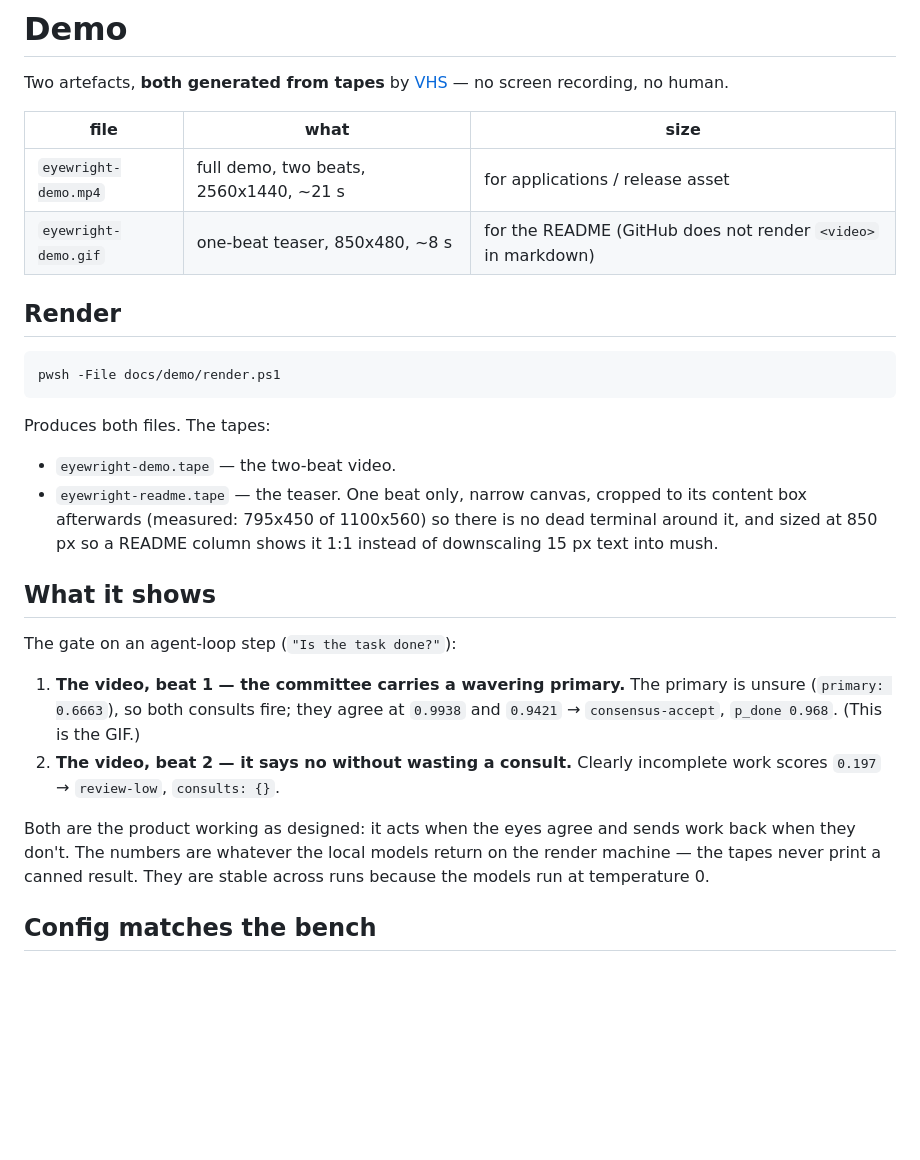
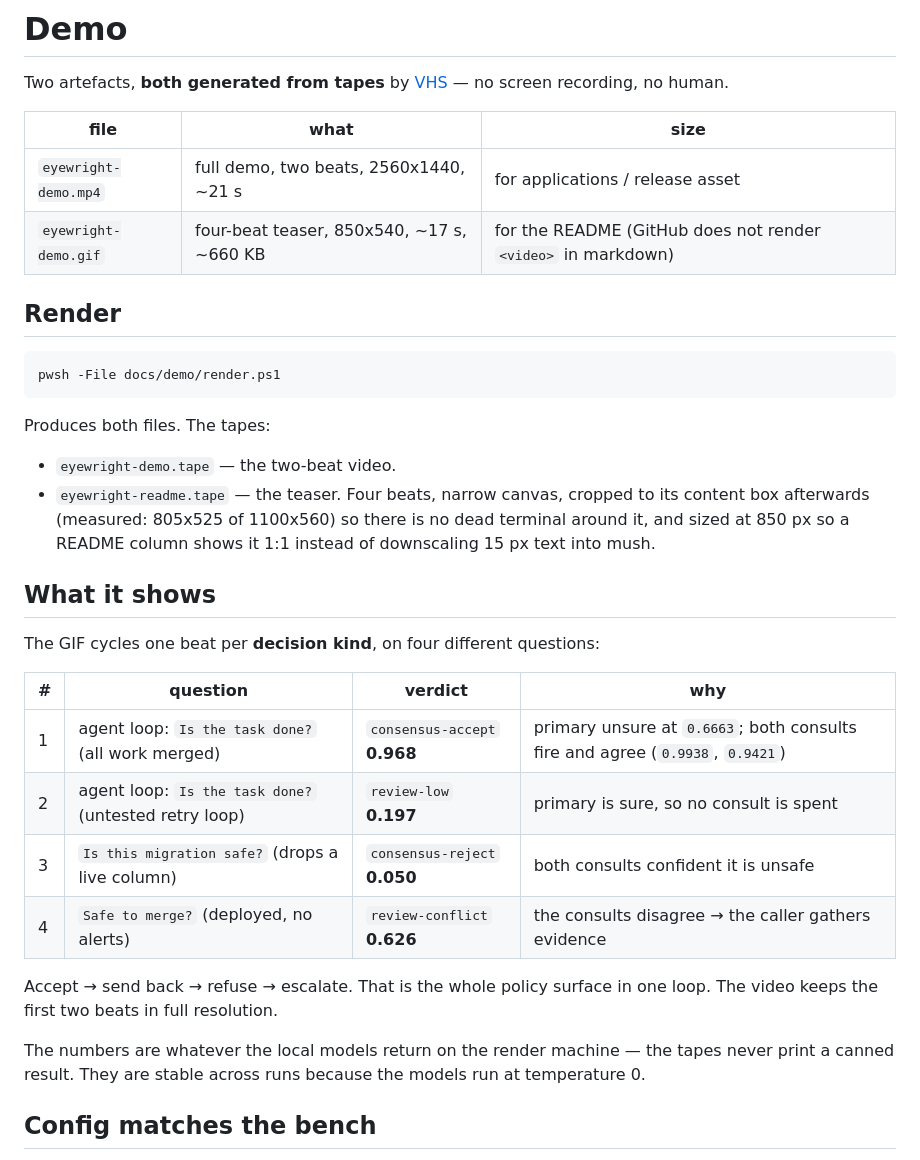
Before and after one commit to eyewright/eyewright, a Markdown page: docs/demo/README.md, the part around the change. Rendered like a GitHub page; blank space fills up the shorter version.

Commit message:
docs(demo): GIF cycles all four verdicts; slower typing
One beat per decision kind, on four different questions, so the loop shows the
whole policy surface: consensus-accept (0.968) -> review-low (0.197) ->
consensus-reject (0.050) -> review-conflict (0.626). Accept, send back, refuse,
escalate.

Typing is half as fast (5 ms -> 10 ms per char) so the commands are readable
in the GIF.

Waits now key off 'p_done' rather than the decision string: VHS reported an
empty screen when waiting for 'consensus-reject' and aborted the recording,
even though the same call returns it from a plain shell.

```diff
--- a/docs/demo/README.md
+++ b/docs/demo/README.md
@@ -6,7 +6,7 @@ Two artefacts, **both generated from tapes** by
 | file | what | size |
 |---|---|---|
 | `eyewright-demo.mp4` | full demo, two beats, 2560x1440, ~21 s | for applications / release asset |
-| `eyewright-demo.gif` | one-beat teaser, 850x480, ~8 s | for the README (GitHub does not render `<video>` in markdown) |
+| `eyewright-demo.gif` | four-beat teaser, 850x540, ~17 s, ~660 KB | for the README (GitHub does not render `<video>` in markdown) |
 
 ## Render
 
@@ -17,25 +17,28 @@ pwsh -File docs/demo/render.ps1
 Produces both files. The tapes:
 
 - `eyewright-demo.tape` — the two-beat video.
-- `eyewright-readme.tape` — the teaser. One beat only, narrow canvas, cropped to
-  its content box afterwards (measured: 795x450 of 1100x560) so there is no dead
+- `eyewright-readme.tape` — the teaser. Four beats, narrow canvas, cropped to
+  its content box afterwards (measured: 805x525 of 1100x560) so there is no dead
   terminal around it, and sized at 850 px so a README column shows it 1:1
   instead of downscaling 15 px text into mush.
 
 ## What it shows
 
-The gate on an agent-loop step (`"Is the task done?"`):
+The GIF cycles one beat per **decision kind**, on four different questions:
 
-1. **The video, beat 1 — the committee carries a wavering primary.** The primary
-   is unsure (`primary: 0.6663`), so both consults fire; they agree at `0.9938`
-   and `0.9421` → `consensus-accept`, `p_done 0.968`. (This is the GIF.)
-2. **The video, beat 2 — it says no without wasting a consult.** Clearly
-   incomplete work scores `0.197` → `review-low`, `consults: {}`.
+| # | question | verdict | why |
+|---|---|---|---|
+| 1 | agent loop: `Is the task done?` (all work merged) | `consensus-accept` **0.968** | primary unsure at `0.6663`; both consults fire and agree (`0.9938`, `0.9421`) |
+| 2 | agent loop: `Is the task done?` (untested retry loop) | `review-low` **0.197** | primary is sure, so no consult is spent |
+| 3 | `Is this migration safe?` (drops a live column) | `consensus-reject` **0.050** | both consults confident it is unsafe |
+| 4 | `Safe to merge?` (deployed, no alerts) | `review-conflict` **0.626** | the consults disagree → the caller gathers evidence |
 
-Both are the product working as designed: it acts when the eyes agree and sends
-work back when they don't. The numbers are whatever the local models return on
-the render machine — the tapes never print a canned result. They are stable
-across runs because the models run at temperature 0.
+Accept → send back → refuse → escalate. That is the whole policy surface in one
+loop. The video keeps the first two beats in full resolution.
+
+The numbers are whatever the local models return on the render machine — the
+tapes never print a canned result. They are stable across runs because the
+models run at temperature 0.
 
 ## Config matches the bench
 
```
Also changed, not shown: README.md (+11 -7 lines), docs/demo/eyewright-demo.gif, 2 other files.
